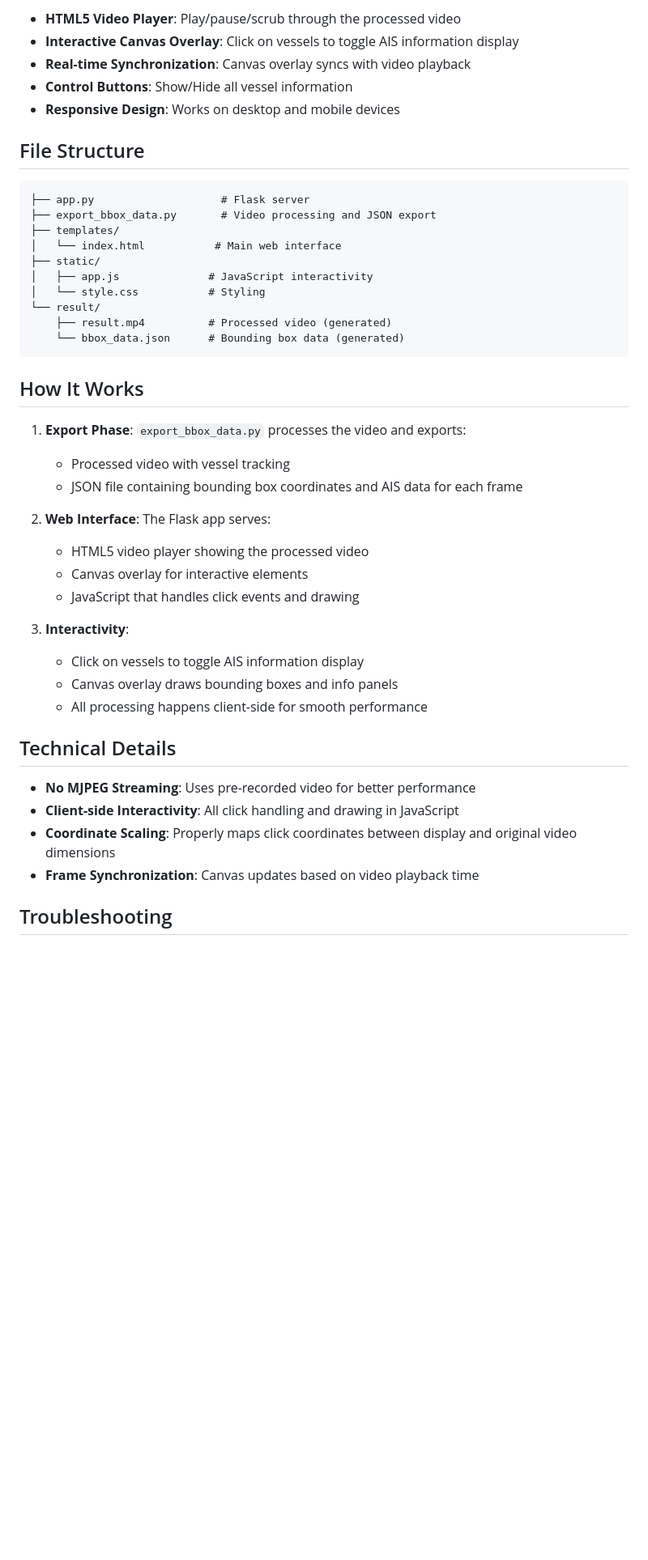
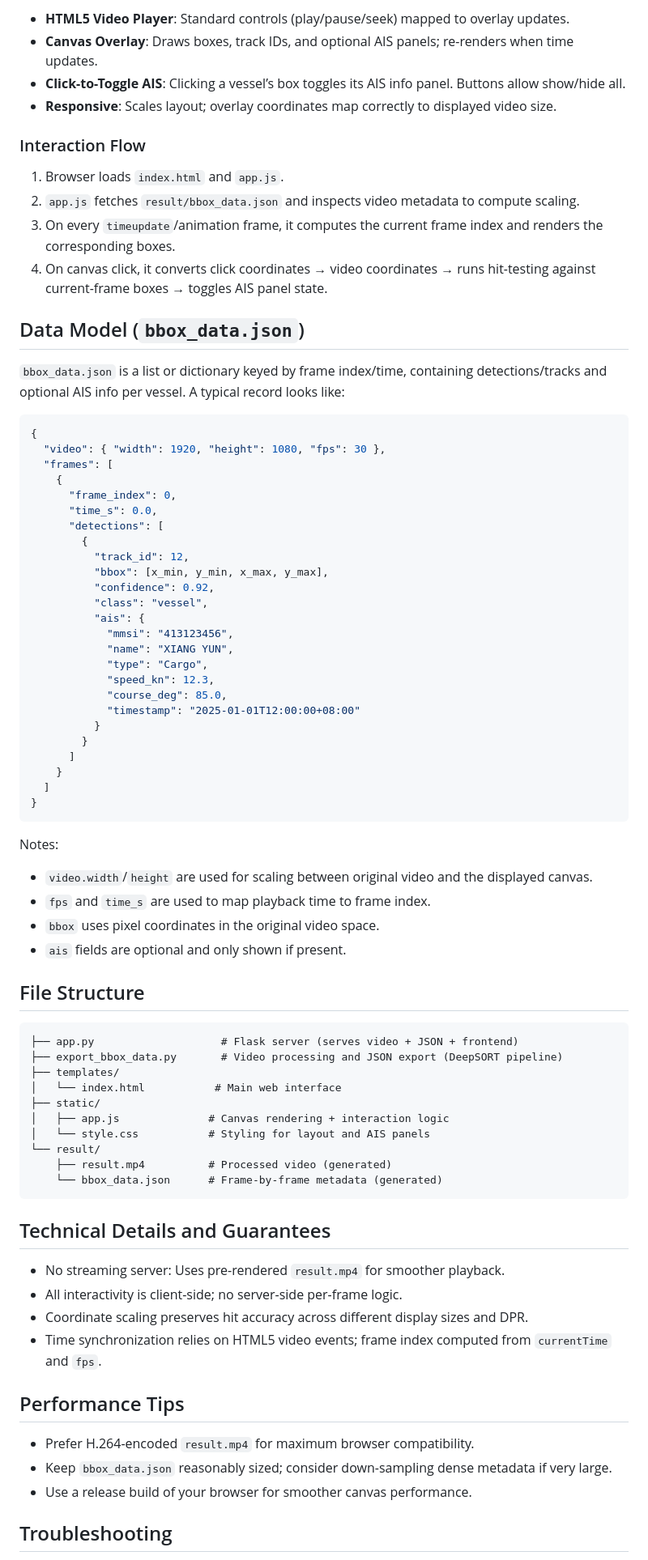
Before and after one commit to ParvGoyal08/DEEPSORVF-WebInterface, a Markdown page: README_web_interface.md, the part around the change printed below. Shown: that part at 81% size. Drawn GitHub-style; blank space fills up the shorter version.

````diff
--- a/README_web_interface.md
+++ b/README_web_interface.md
@@ -41,47 +72,81 @@ The application will be available at: http://localhost:5000
 
-- **HTML5 Video Player**: Play/pause/scrub through the processed video
-- **Interactive Canvas Overlay**: Click on vessels to toggle AIS information display
-- **Real-time Synchronization**: Canvas overlay syncs with video playback
-- **Control Buttons**: Show/Hide all vessel information
-- **Responsive Design**: Works on desktop and mobile devices
+- **HTML5 Video Player**: Standard controls (play/pause/seek) mapped to overlay updates.
+- **Canvas Overlay**: Draws boxes, track IDs, and optional AIS panels; re-renders when time updates.
+- **Click-to-Toggle AIS**: Clicking a vessel’s box toggles its AIS info panel. Buttons allow show/hide all.
+- **Responsive**: Scales layout; overlay coordinates map correctly to displayed video size.
+
+### Interaction Flow
+
+1. Browser loads `index.html` and `app.js`.
+2. `app.js` fetches `result/bbox_data.json` and inspects video metadata to compute scaling.
+3. On every `timeupdate`/animation frame, it computes the current frame index and renders the corresponding boxes.
+4. On canvas click, it converts click coordinates → video coordinates → runs hit-testing against current-frame boxes → toggles AIS panel state.
+
+## Data Model (`bbox_data.json`)
+
+`bbox_data.json` is a list or dictionary keyed by frame index/time, containing detections/tracks and optional AIS info per vessel. A typical record looks like:
+
+```json
+{
+  "video": { "width": 1920, "height": 1080, "fps": 30 },
+  "frames": [
+    {
+      "frame_index": 0,
+      "time_s": 0.0,
+      "detections": [
+        {
+          "track_id": 12,
+          "bbox": [x_min, y_min, x_max, y_max],
+          "confidence": 0.92,
+          "class": "vessel",
+          "ais": {
+            "mmsi": "413123456",
+            "name": "XIANG YUN",
+            "type": "Cargo",
+            "speed_kn": 12.3,
+            "course_deg": 85.0,
+            "timestamp": "2025-01-01T12:00:00+08:00"
+          }
+        }
+      ]
+    }
+  ]
+}
+```
+
+Notes:
+- `video.width`/`height` are used for scaling between original video and the displayed canvas.
+- `fps` and `time_s` are used to map playback time to frame index.
+- `bbox` uses pixel coordinates in the original video space.
+- `ais` fields are optional and only shown if present.
 
 ## File Structure
 
 ```
-├── app.py                    # Flask server
-├── export_bbox_data.py       # Video processing and JSON export
+├── app.py                    # Flask server (serves video + JSON + frontend)
+├── export_bbox_data.py       # Video processing and JSON export (DeepSORT pipeline)
 ├── templates/
 │   └── index.html           # Main web interface
 ├── static/
-│   ├── app.js              # JavaScript interactivity
-│   └── style.css           # Styling
+│   ├── app.js              # Canvas rendering + interaction logic
+│   └── style.css           # Styling for layout and AIS panels
 └── result/
     ├── result.mp4          # Processed video (generated)
-    └── bbox_data.json      # Bounding box data (generated)
+    └── bbox_data.json      # Frame-by-frame metadata (generated)
 ```
 
-## How It Works
+## Technical Details and Guarantees
 
-1. **Export Phase**: `export_bbox_data.py` processes the video and exports:
-   - Processed video with vessel tracking
-   - JSON file containing bounding box coordinates and AIS data for each frame
+- No streaming server: Uses pre-rendered `result.mp4` for smoother playback.
+- All interactivity is client-side; no server-side per-frame logic.
+- Coordinate scaling preserves hit accuracy across different display sizes and DPR.
+- Time synchronization relies on HTML5 video events; frame index computed from `currentTime` and `fps`.
 
-2. **Web Interface**: The Flask app serves:
-   - HTML5 video player showing the processed video
-   - Canvas overlay for interactive elements
-   - JavaScript that handles click events and drawing
+## Performance Tips
 
-3. **Interactivity**:
-   - Click on vessels to toggle AIS information display
-   - Canvas overlay draws bounding boxes and info panels
-   - All processing happens client-side for smooth performance
-
-## Technical Details
-
-- **No MJPEG Streaming**: Uses pre-recorded video for better performance
-- **Client-side Interactivity**: All click handling and drawing in JavaScript
-- **Coordinate Scaling**: Properly maps click coordinates between display and original video dimensions
-- **Frame Synchronization**: Canvas updates based on video playback time
+- Prefer H.264-encoded `result.mp4` for maximum browser compatibility.
+- Keep `bbox_data.json` reasonably sized; consider down-sampling dense metadata if very large.
+- Use a release build of your browser for smoother canvas performance.
 
 ## Troubleshooting
 
````
Also changed, not shown: other parts of README_web_interface.md (+56 -16 lines).
